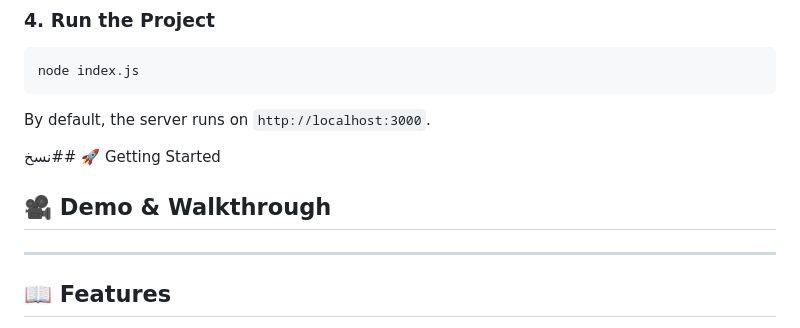
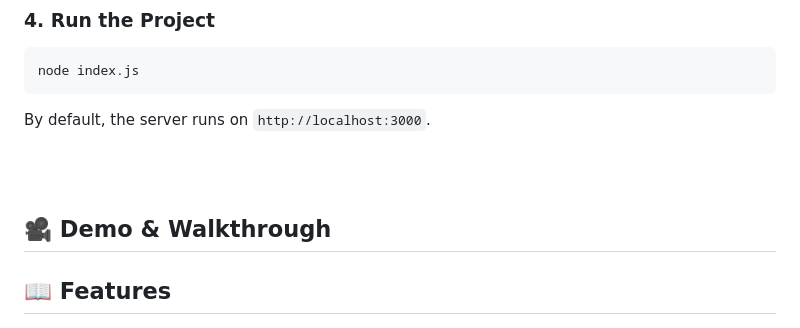
Before and after one commit to NuhaMakki/Alasher_Alqeraat, a Markdown page: README.md, the part around one of its changes. Rendered like a GitHub page.

```diff
--- a/README.md
+++ b/README.md
@@ -89,11 +90,12 @@ node index.js
 By default, the server runs on `http://localhost:3000`.
 
 
-نسخ## 🚀 Getting Started
+<br><br>
+
 ## 🎥 Demo & Walkthrough
 
 
----
+
 
 ## 📖 Features
 
```
Also changed, not shown: other parts of README.md (+3 -2 lines).
